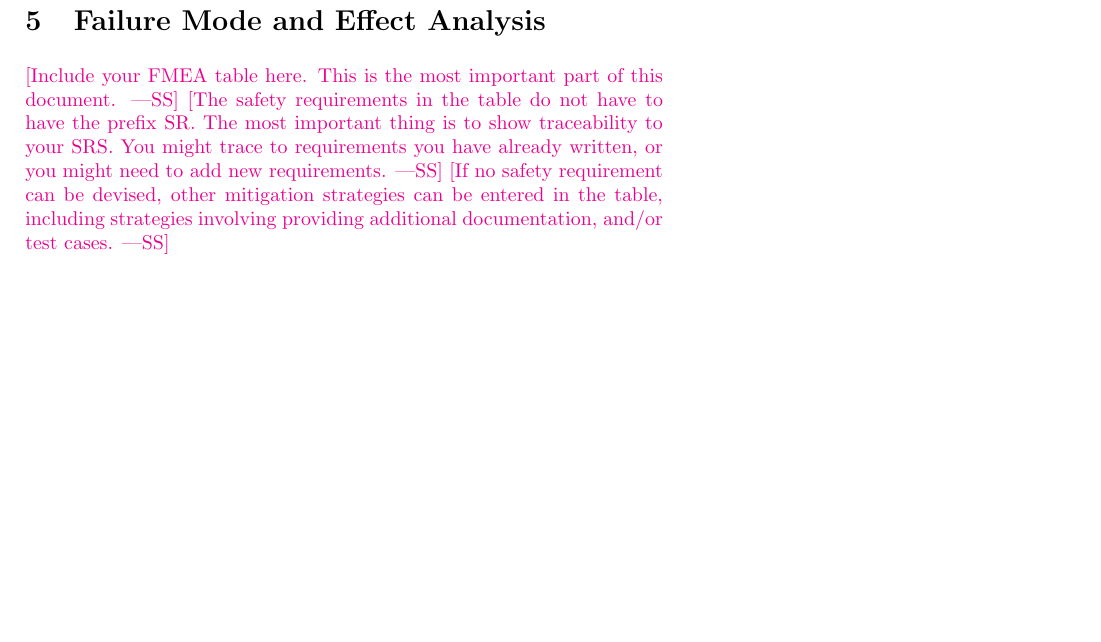
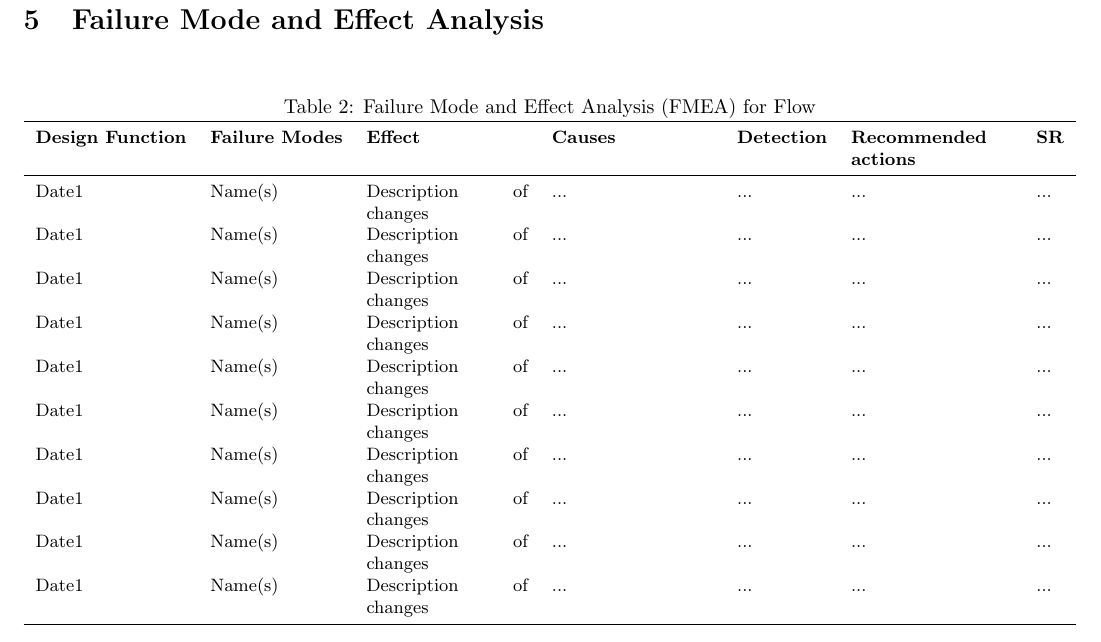
Before and after one commit to ritual-17/flow, a LaTeX document (docs/HazardAnalysis/HazardAnalysis.tex): part of page 7 of 8 before the commit and part of page 7 of 9 after it, cut so that both start at the same text, the shorter picture padded with empty space. Compiled offline with pdfLaTeX.

Commit message:
Setup table for FMEA

```diff
--- a/docs/HazardAnalysis/HazardAnalysis.tex
+++ b/docs/HazardAnalysis/HazardAnalysis.tex
@@ -3,6 +3,7 @@
 \usepackage{booktabs}
 \usepackage{tabularx}
 \usepackage{hyperref}
+\usepackage[paper=portrait,pagesize]{typearea}
 
 \hypersetup{
     colorlinks=true,       % false: boxed links; true: colored links
@@ -216,16 +216,52 @@ during the development and use of \progname. These assumptions include:
     \item \textbf{Software Dependencies:} It is assumed that any third-party
     libraries or frameworks used by \progname are stable, compatible, and
     function as intended on the target operating systems.
+\end{enumerate}
+
+% Make new landscape page for FMEA table
+\newpage
+\KOMAoptions{paper=landscape,DIV=8,pagesize}
+\recalctypearea
+
 \section{Failure Mode and Effect Analysis}
 
-\wss{Include your FMEA table here. This is the most important part of this document.}
-\wss{The safety requirements in the table do not have to have the prefix SR.
-The most important thing is to show traceability to your SRS. You might trace to
-requirements you have already written, or you might need to add new
-requirements.}
-\wss{If no safety requirement can be devised, other mitigation strategies can be
-entered in the table, including strategies involving providing additional
-documentation, and/or test cases.}
+% \wss{Include your FMEA table here. This is the most important part of this
+% document.}
+% \wss{The safety requirements in the table do not have to have the prefix SR.
+% The most important thing is to show traceability to your SRS. You might trace
+% to requirements you have already written, or you might need to add new
+% requirements.}
+% \wss{If no safety requirement can be devised, other mitigation strategies can
+% be entered in the table, including strategies involving providing additional
+% documentation, and/or test cases.}
+\begin{table}[htbp]
+\centering
+\small
+\caption{Failure Mode and Effect Analysis (FMEA) for \progname}
+\begin{tabularx}{\textwidth}{l l X X l X l}
+\toprule
+\textbf{Design Function} & \textbf{Failure Modes} & \textbf{Effect}
+ & \textbf{Causes} & \textbf{Detection} & \textbf{Recommended actions}
+ & \textbf{SR}\\
+\midrule
+Date1 & Name(s) & Description of changes & ... & ... & ... & ...\\
+Date1 & Name(s) & Description of changes & ... & ... & ... & ...\\
+Date1 & Name(s) & Description of changes & ... & ... & ... & ...\\
+Date1 & Name(s) & Description of changes & ... & ... & ... & ...\\
+Date1 & Name(s) & Description of changes & ... & ... & ... & ...\\
+Date1 & Name(s) & Description of changes & ... & ... & ... & ...\\
+Date1 & Name(s) & Description of changes & ... & ... & ... & ...\\
+Date1 & Name(s) & Description of changes & ... & ... & ... & ...\\
+Date1 & Name(s) & Description of changes & ... & ... & ... & ...\\
+Date1 & Name(s) & Description of changes & ... & ... & ... & ...\\
+\bottomrule
+\end{tabularx}
+\end{table}
+
+% Revert back to portrait for the rest of the document
+\newpage
+\KOMAoptions{paper=portrait,pagesize}
+\recalctypearea
 
 \section{Safety and Security Requirements}
 
```
Also changed, not shown: docs/HazardAnalysis/HazardAnalysis.pdf, docs/HazardAnalysis/HazardAnalysis.tex (9 more changed lines).
